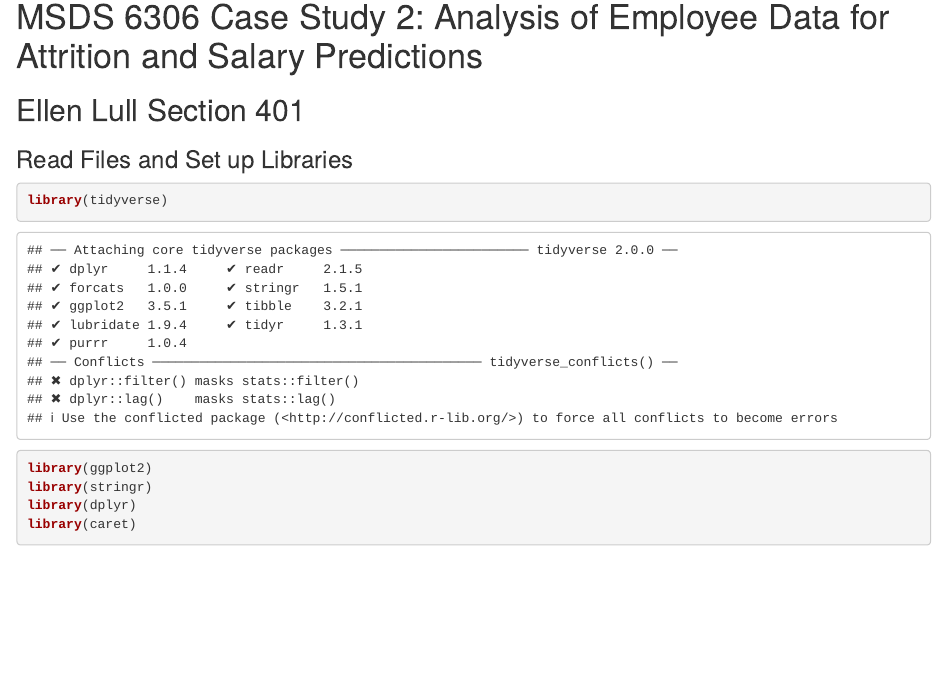
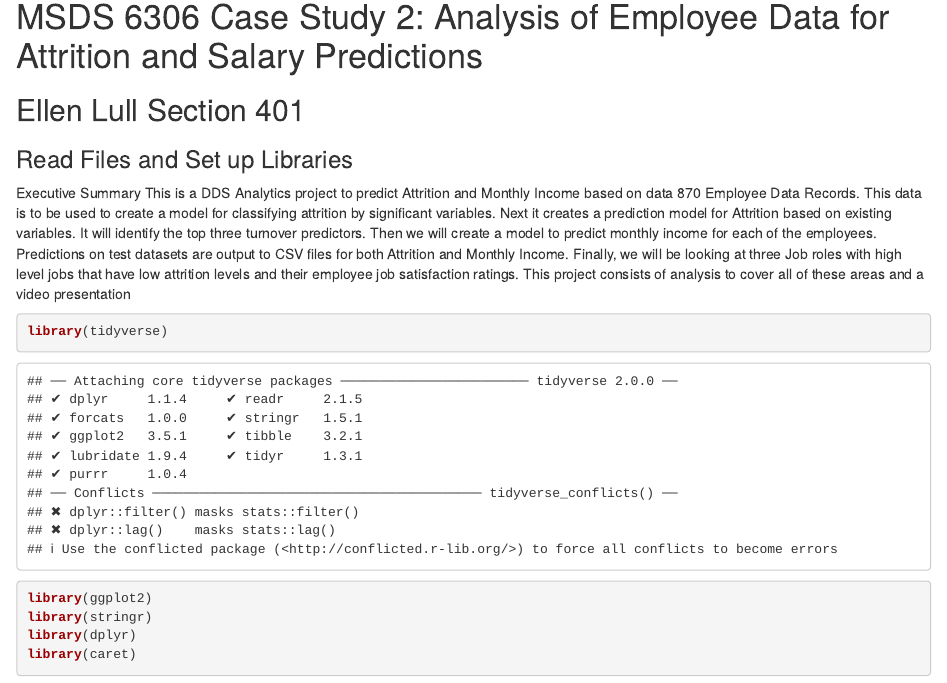
Before and after one commit to ellenlull/CaseStudy2DDS_EllenLull, an R Markdown document (CaseStudy2_EllenLull.Rmd): the page in a window 1100 px wide, from 140 px down. Rendered offline with R 4.5, knitr and Pandoc, with nearby package versions; some code elsewhere in the file could not run offline.

Commit message:
Add files via upload

````diff
--- a/CaseStudy2_EllenLull.Rmd
+++ b/CaseStudy2_EllenLull.Rmd
@@ -11,10 +11,10 @@ knitr::opts_chunk$set(echo = TRUE)
 
 # MSDS 6306 Case Study 2:   Analysis of Employee Data for Attrition and Salary Predictions
 ## Ellen Lull Section 401
-
-
 ### Read Files and Set up Libraries
 
+Executive Summary
+This is a DDS Analytics project to predict Attrition and Monthly Income based on data 870 Employee Data Records.  This data is to be used to create a model for classifying attrition by significant variables.  Next it creates a prediction model for Attrition based on existing variables.   It will identify the top three turnover predictors.  Then we will create a model to predict monthly income for each of the employees.   Predictions on test datasets are output to CSV files for both Attrition and Monthly Income.   Finally, we will be looking at three Job roles with high level jobs that have low attrition levels and their employee job satisfaction ratings. This project consists of analysis to cover all of these areas and a video presentation
 ```{r Initialize}
 library(tidyverse)
 library(ggplot2)
````
